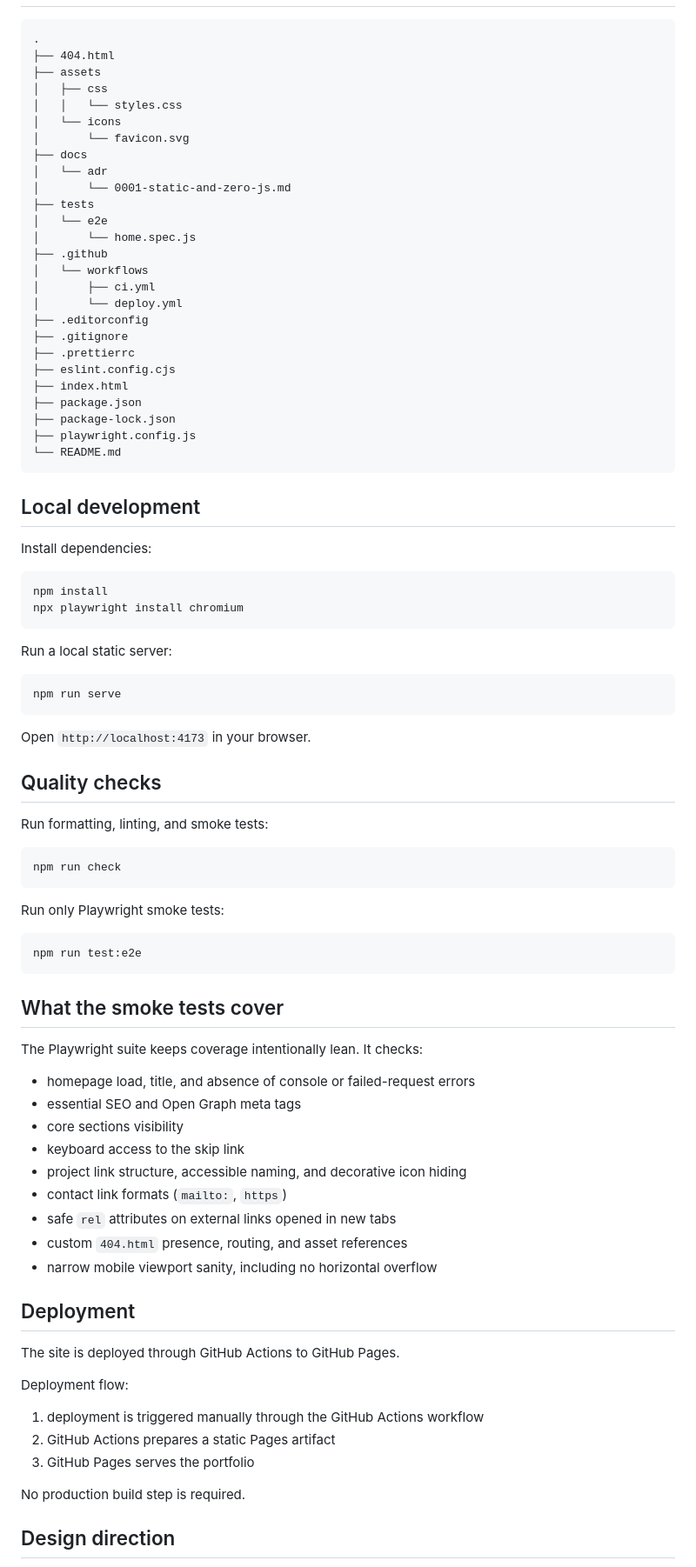
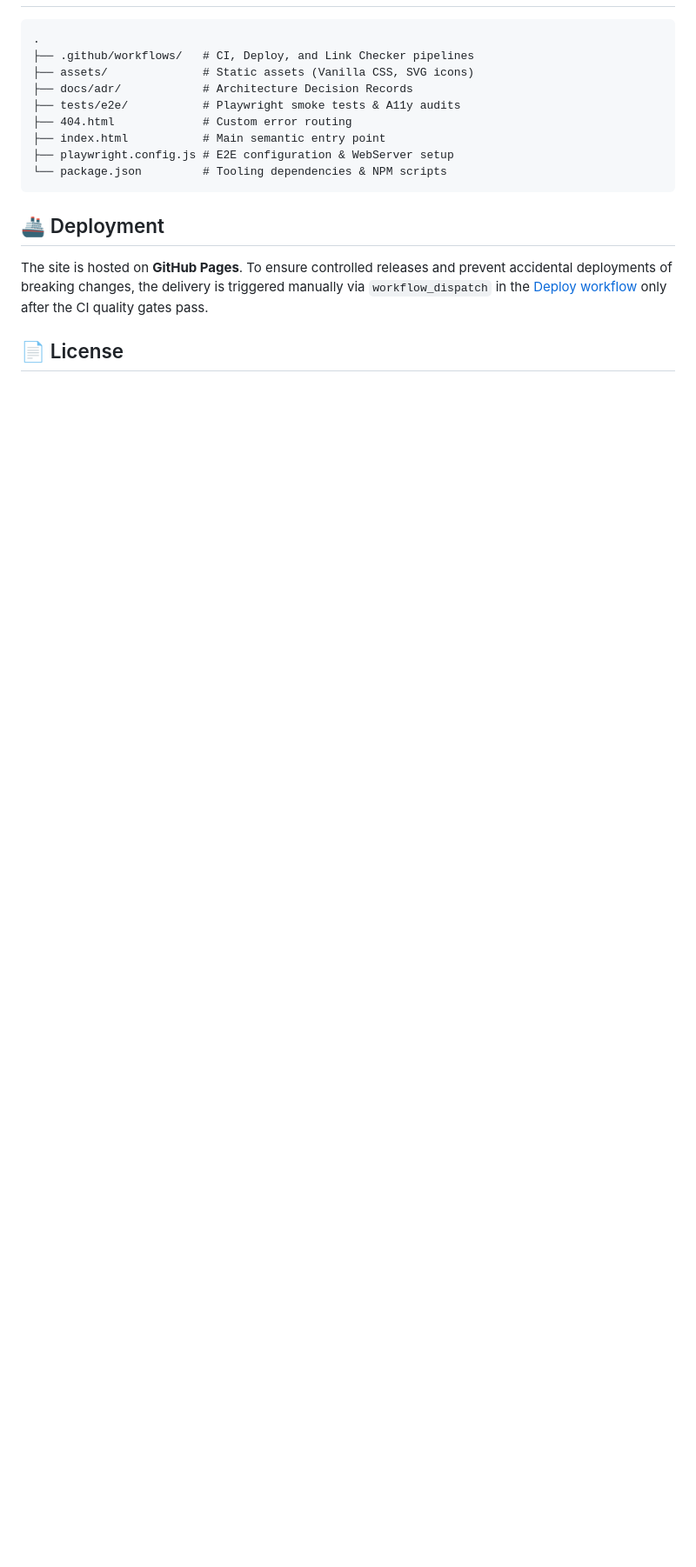
Before and after one commit to janmrow/qa-sdet-portfolio, a Markdown page: README.md, the part around one of its changes. Shown at 87% size. Rendered like a GitHub page; blank space fills up the shorter version.

Commit message:
docs: restructure README to highlight QA strategy

````diff
--- a/README.md
+++ b/README.md
@@ -45,89 +78,20 @@ The repository also includes:
 
 ```text
 .
-├── 404.html
-├── assets
-│   ├── css
-│   │   └── styles.css
-│   └── icons
-│       └── favicon.svg
-├── docs
-│   └── adr
-│       └── 0001-static-and-zero-js.md
-├── tests
-│   └── e2e
-│       └── home.spec.js
-├── .github
-│   └── workflows
-│       ├── ci.yml
-│       └── deploy.yml
-├── .editorconfig
-├── .gitignore
-├── .prettierrc
-├── eslint.config.cjs
-├── index.html
-├── package.json
-├── package-lock.json
-├── playwright.config.js
-└── README.md
+├── .github/workflows/   # CI, Deploy, and Link Checker pipelines
+├── assets/              # Static assets (Vanilla CSS, SVG icons)
+├── docs/adr/            # Architecture Decision Records
+├── tests/e2e/           # Playwright smoke tests & A11y audits
+├── 404.html             # Custom error routing
+├── index.html           # Main semantic entry point
+├── playwright.config.js # E2E configuration & WebServer setup
+└── package.json         # Tooling dependencies & NPM scripts
 ```
 
-## Local development
+## 🚢 Deployment
 
-Install dependencies:
+The site is hosted on **GitHub Pages**.
+To ensure controlled releases and prevent accidental deployments of breaking changes, the delivery is triggered manually via `workflow_dispatch` in the [Deploy workflow](.github/workflows/deploy.yml) only after the CI quality gates pass.
 
-```bash
-npm install
-npx playwright install chromium
-```
+## 📄 License
 
-Run a local static server:
-
-```bash
-npm run serve
-```
-
-Open `http://localhost:4173` in your browser.
-
-## Quality checks
-
-Run formatting, linting, and smoke tests:
-
-```bash
-npm run check
-```
-
-Run only Playwright smoke tests:
-
-```bash
-npm run test:e2e
-```
-
-## What the smoke tests cover
-
-The Playwright suite keeps coverage intentionally lean. It checks:
-
-- homepage load, title, and absence of console or failed-request errors
-- essential SEO and Open Graph meta tags
-- core sections visibility
-- keyboard access to the skip link
-- project link structure, accessible naming, and decorative icon hiding
-- contact link formats (`mailto:`, `https`)
-- safe `rel` attributes on external links opened in new tabs
-- custom `404.html` presence, routing, and asset references
-- narrow mobile viewport sanity, including no horizontal overflow
-
-## Deployment
-
-The site is deployed through GitHub Actions to GitHub Pages.
-
-Deployment flow:
-
-1. deployment is triggered manually through the GitHub Actions workflow
-2. GitHub Actions prepares a static Pages artifact
-3. GitHub Pages serves the portfolio
-
-No production build step is required.
-
-## Design direction
-
````
Also changed, not shown: other parts of README.md (+64 -53 lines).
